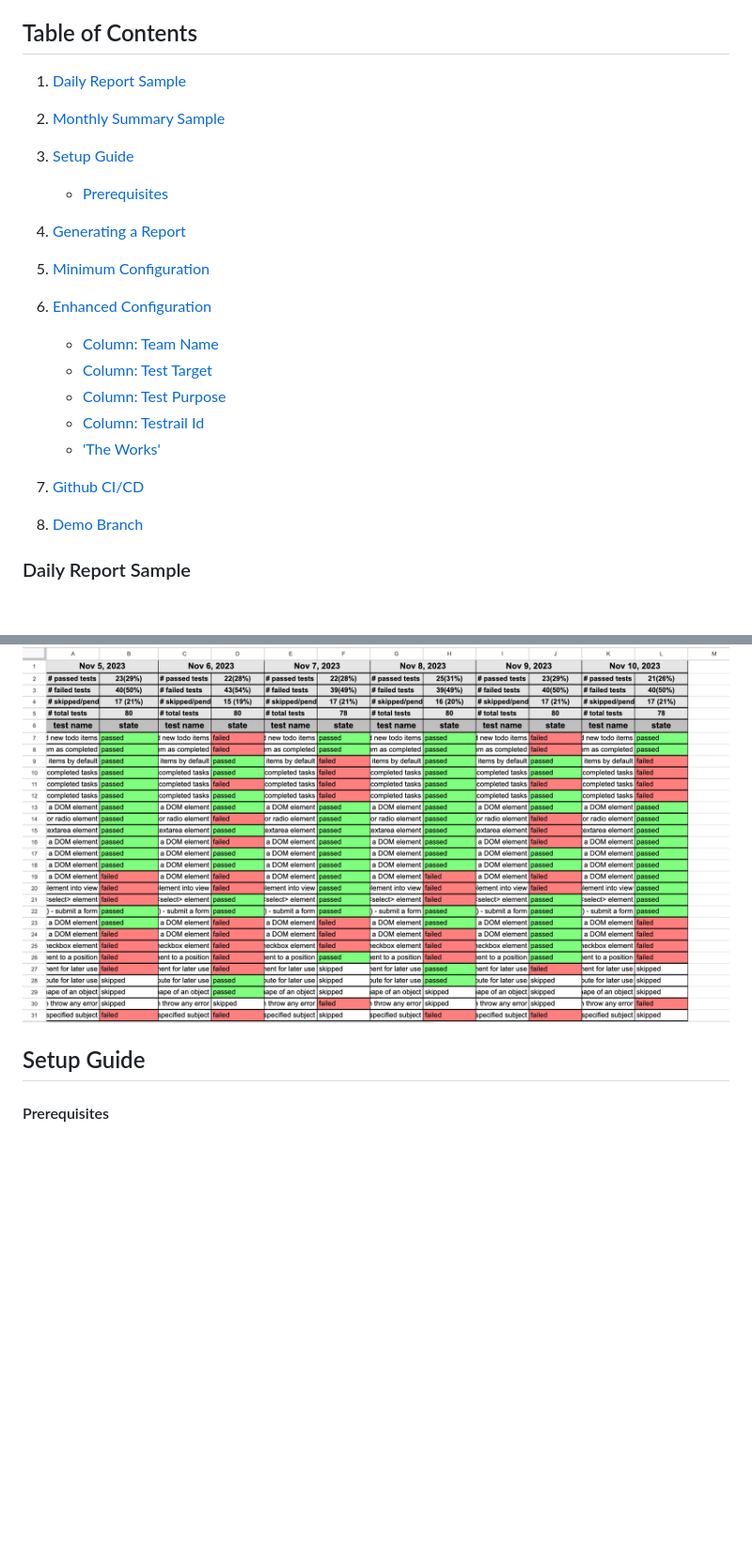
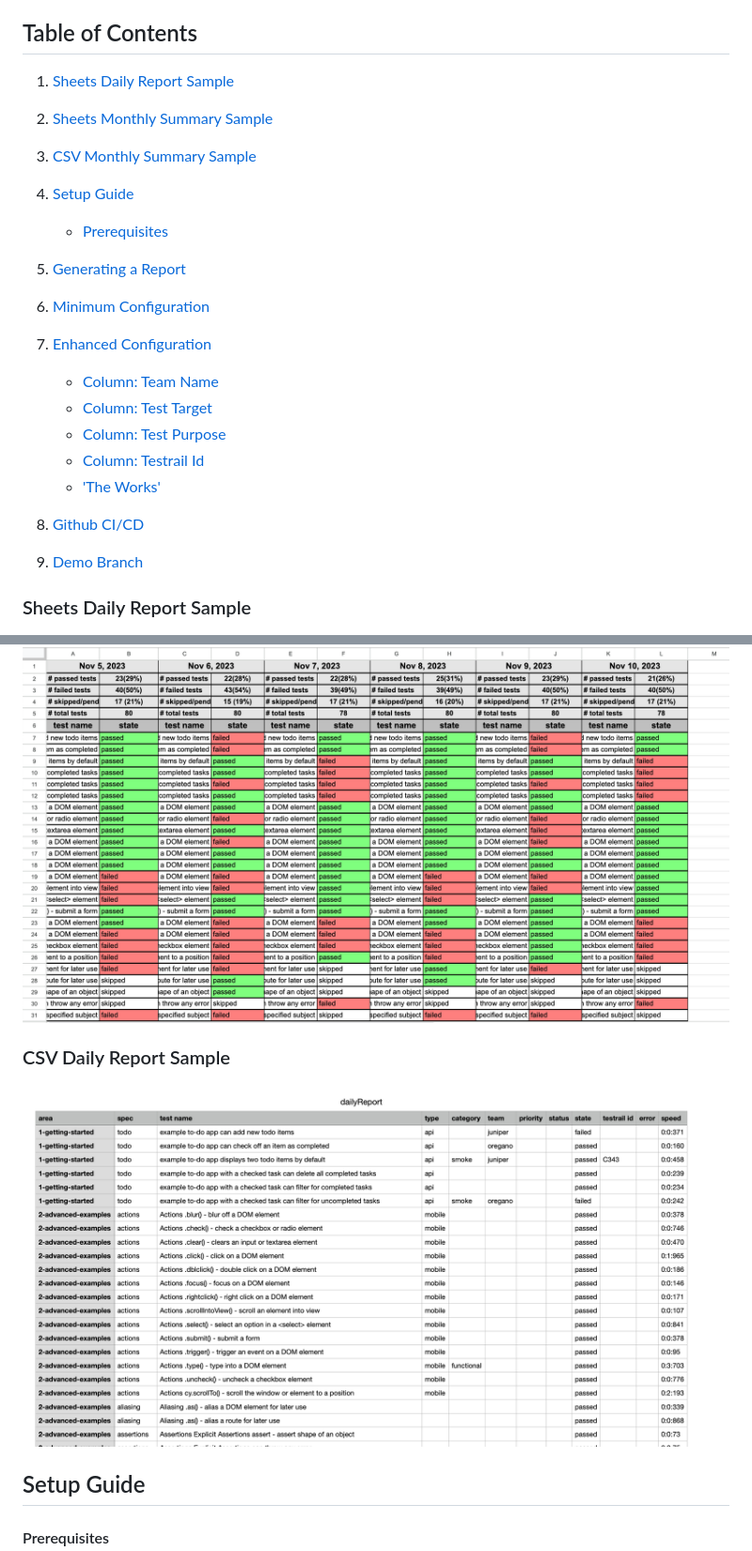
Before and after one commit to petermsouzajr/qa-shadow-report, a Markdown page: README.md, 2 parts joined by grey strips. Shown at 94% size. GitHub-like rendering; pictures changed too: images/csvDailyReport.png (added); blank space fills up the shorter version.

Commit message:
Sync changes from main branch to demo

```diff
--- a/README.md
+++ b/README.md
@@ -4,15 +4,16 @@ Our package bridges Cypress test runs with Google Sheets or Microsoft Excel, str
 
 ## Table of Contents
 
-1. [Daily Report Sample](#daily-report-sample)
-2. [Monthly Summary Sample](#monthly-summary-sample)
-3. [Setup Guide](#setup-guide)
+1. [Sheets Daily Report Sample](#daily-report-sample)
+2. [Sheets Monthly Summary Sample](#monthly-summary-sample)
+3. [CSV Monthly Summary Sample](#csv-monthly-summary-sample)
+4. [Setup Guide](#setup-guide)
 
    - [Prerequisites](#prerequisites)
 
-4. [Generating a Report](#generating-a-report)
-5. [Minimum Configuration](#minimum-configuration)
-6. [Enhanced Configuration](#enhanced-configuration)
+5. [Generating a Report](#generating-a-report)
+6. [Minimum Configuration](#minimum-configuration)
+7. [Enhanced Configuration](#enhanced-configuration)
 
    - [Column: Team Name](#column-team-name)
    - [Column: Test Target](#column-test-target)
@@ -20,10 +21,10 @@ Our package bridges Cypress test runs with Google Sheets or Microsoft Excel, str
    - [Column: Testrail Id](#column-testrail-id)
    - ['The Works'](#the-works)
 
-7. [Github CI/CD](#github-cicd)
-8. [Demo Branch](#demo-branch)
+8. [Github CI/CD](#github-cicd)
+9. [Demo Branch](#demo-branch)
 
-### Daily Report Sample
+### Sheets Daily Report Sample
 
 ![Screenshot of Feature](images/dailyReport.png)
 
@@ -31,5 +32,9 @@ Our package bridges Cypress test runs with Google Sheets or Microsoft Excel, str
 
 ![Screenshot of Feature](images/monthlySummary.png)
+
+### CSV Daily Report Sample
+
+![Screenshot of Feature](images/csvDailyReport.png)
 
 ## Setup Guide
 
```
Also changed, not shown: other parts of README.md (+28 -11 lines), 8 other files.
